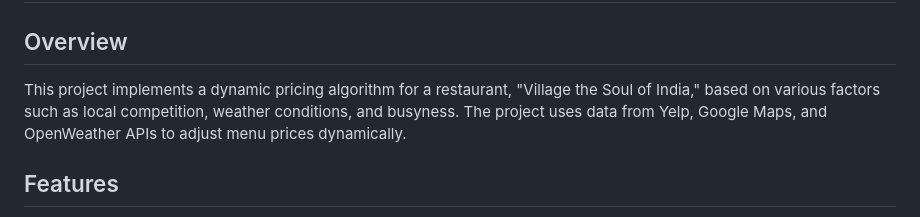
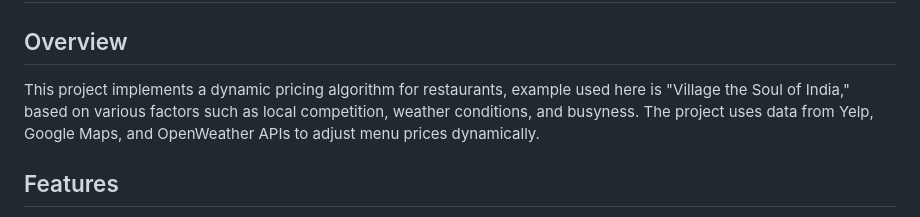
Before and after one commit to IceQboid/Dynamic_Pricing_Algorithm, a Markdown page: README.md, the part around the change. Drawn GitHub-style.

```diff
--- a/README.md
+++ b/README.md
@@ -1,7 +1,7 @@
 # Pricing Algorithm Project
 
 ## Overview
-This project implements a dynamic pricing algorithm for a restaurant, "Village the Soul of India," based on various factors such as local competition, weather conditions, and busyness. The project uses data from Yelp, Google Maps, and OpenWeather APIs to adjust menu prices dynamically.
+This project implements a dynamic pricing algorithm for restaurants, example used here is "Village the Soul of India," based on various factors such as local competition, weather conditions, and busyness. The project uses data from Yelp, Google Maps, and OpenWeather APIs to adjust menu prices dynamically.
 
 ## Features
 1. **Fetch Restaurant Details**: Get name, address, open times, menu items, and prices for Village from Yelp API.
```
